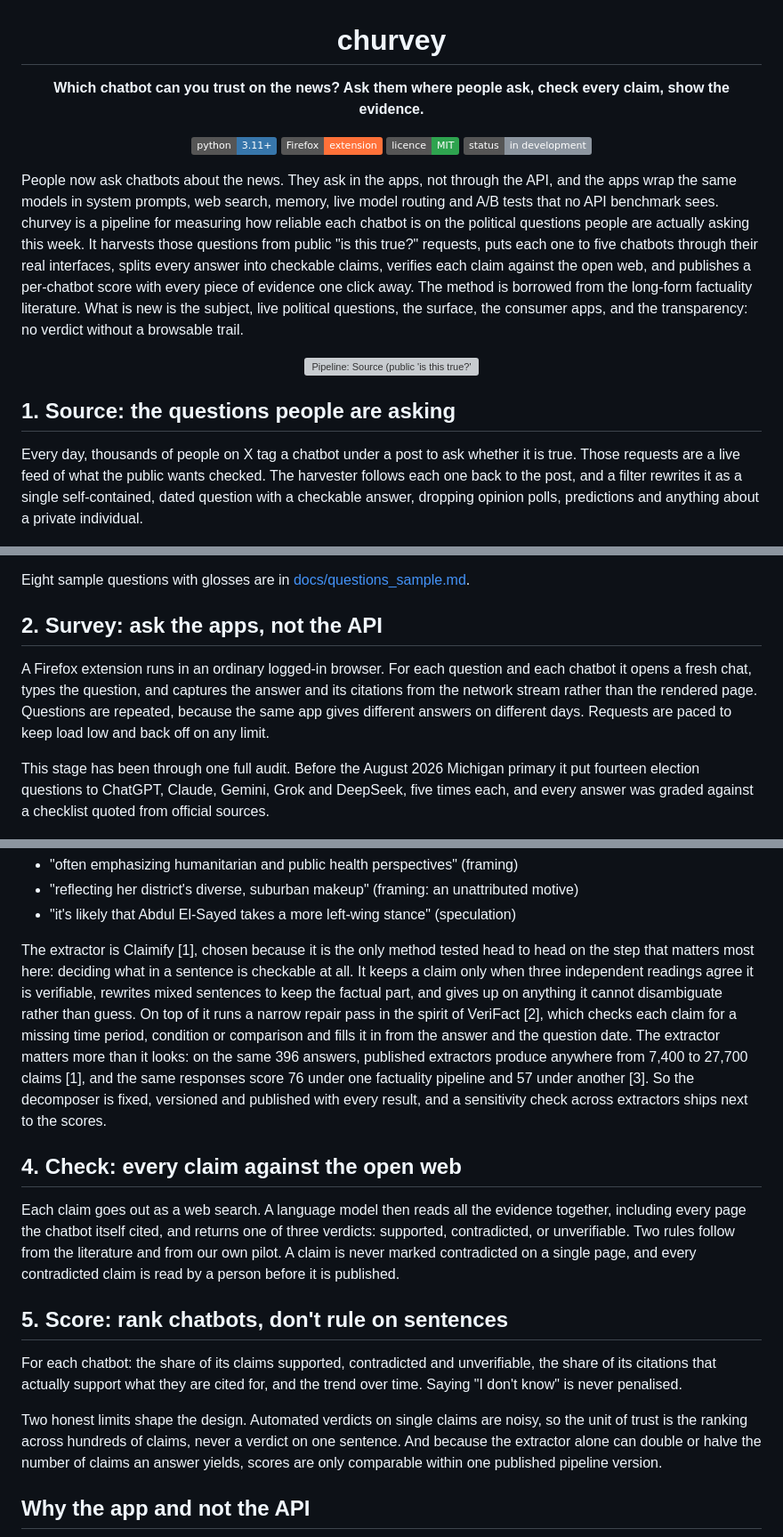
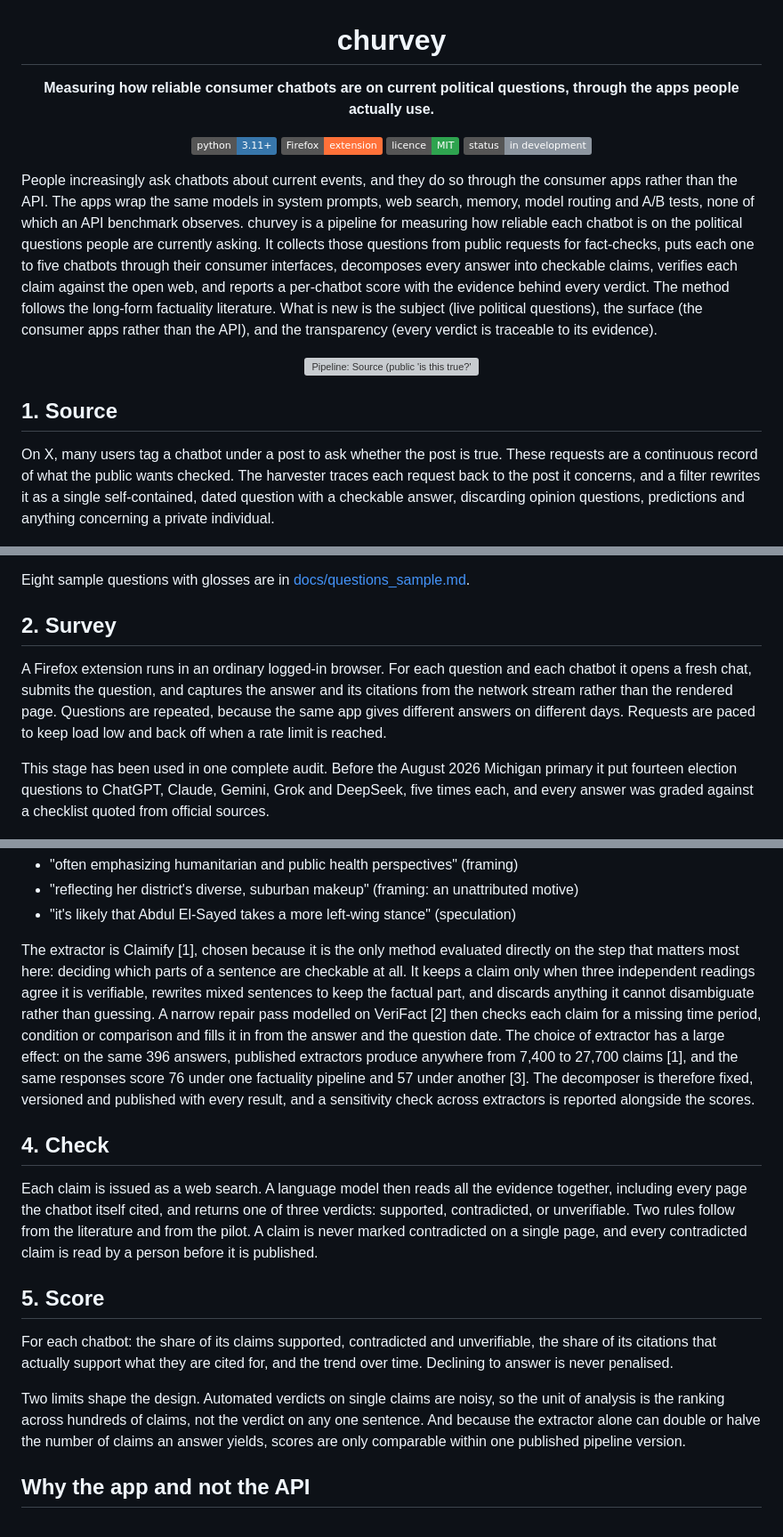
Before and after one commit to danieldager/churvey, a Markdown page: README.md, 3 parts joined by grey strips. Shown at 89% size. Rendered like a GitHub page; badges without logos; grey boxes are pictures that could not be loaded.

Commit message:
Landing page: plain register, remove taglines
Co-Authored-By: Claude Fable 5.1 <noreply@anthropic.com>

```diff
--- a/README.md
+++ b/README.md
@@ -1,13 +1,13 @@
 <h1 align="center">churvey</h1>
-<p align="center"><b>Which chatbot can you trust on the news? Ask them where people ask, check every claim, show the evidence.</b></p>
+<p align="center"><b>Measuring how reliable consumer chatbots are on current political questions, through the apps people actually use.</b></p>
 <p align="center"><a href="analysis/pyproject.toml"><img src="https://img.shields.io/badge/python-3.11%2B-3776AB" alt="Python 3.11+"></a> <a href="ff/"><img src="https://img.shields.io/badge/Firefox-extension-FF7139" alt="Firefox extension"></a> <a href="LICENSE"><img src="https://img.shields.io/badge/licence-MIT-2ea44f" alt="Licence: MIT"></a> <img src="https://img.shields.io/badge/status-in%20development-8c959f" alt="Status: in development"></p>
 
-People now ask chatbots about the news. They ask in the apps, not through the API, and the apps wrap the same models in system prompts, web search, memory, live model routing and A/B tests that no API benchmark sees. churvey is a pipeline for measuring how reliable each chatbot is on the political questions people are actually asking this week. It harvests those questions from public "is this true?" requests, puts each one to five chatbots through their real interfaces, splits every answer into checkable claims, verifies each claim against the open web, and publishes a per-chatbot score with every piece of evidence one click away. The method is borrowed from the long-form factuality literature. What is new is the subject, live political questions, the surface, the consumer apps, and the transparency: no verdict without a browsable trail.
+People increasingly ask chatbots about current events, and they do so through the consumer apps rather than the API. The apps wrap the same models in system prompts, web search, memory, model routing and A/B tests, none of which an API benchmark observes. churvey is a pipeline for measuring how reliable each chatbot is on the political questions people are currently asking. It collects those questions from public requests for fact-checks, puts each one to five chatbots through their consumer interfaces, decomposes every answer into checkable claims, verifies each claim against the open web, and reports a per-chatbot score with the evidence behind every verdict. The method follows the long-form factuality literature. What is new is the subject (live political questions), the surface (the consumer apps rather than the API), and the transparency (every verdict is traceable to its evidence).
 
 <p align="center"><picture><source media="(prefers-color-scheme: dark)" srcset="docs/figures/pipeline-dark.svg"><img src="docs/figures/pipeline.svg" width="100%" alt="Pipeline: Source (public 'is this true?' requests, running), Survey (real browser, fresh chat, repeated; built, audited), Decompose (atomic checkable claims, in progress), Check (web search, one LLM reads all evidence, in progress), Score (per-chatbot, evidence attached, planned)"></picture></p>
 
-## 1. Source: the questions people are asking
+## 1. Source
 
-Every day, thousands of people on X tag a chatbot under a post to ask whether it is true. Those requests are a live feed of what the public wants checked. The harvester follows each one back to the post, and a filter rewrites it as a single self-contained, dated question with a checkable answer, dropping opinion polls, predictions and anything about a private individual.
+On X, many users tag a chatbot under a post to ask whether the post is true. These requests are a continuous record of what the public wants checked. The harvester traces each request back to the post it concerns, and a filter rewrites it as a single self-contained, dated question with a checkable answer, discarding opinion questions, predictions and anything concerning a private individual.
 
 <p align="center"><img src="docs/figures/funnel.png" width="640" alt="From harvested requests to checkable questions"></p>
@@ -22,10 +22,10 @@ Four of the questions kept in that run, as the filter rewrote them:
 
 Eight sample questions with glosses are in [docs/questions_sample.md](docs/questions_sample.md).
 
-## 2. Survey: ask the apps, not the API
+## 2. Survey
 
-A Firefox extension runs in an ordinary logged-in browser. For each question and each chatbot it opens a fresh chat, types the question, and captures the answer and its citations from the network stream rather than the rendered page. Questions are repeated, because the same app gives different answers on different days. Requests are paced to keep load low and back off on any limit.
+A Firefox extension runs in an ordinary logged-in browser. For each question and each chatbot it opens a fresh chat, submits the question, and captures the answer and its citations from the network stream rather than the rendered page. Questions are repeated, because the same app gives different answers on different days. Requests are paced to keep load low and back off when a rate limit is reached.
 
-This stage has been through one full audit. Before the August 2026 Michigan primary it put fourteen election questions to ChatGPT, Claude, Gemini, Grok and DeepSeek, five times each, and every answer was graded against a checklist quoted from official sources.
+This stage has been used in one complete audit. Before the August 2026 Michigan primary it put fourteen election questions to ChatGPT, Claude, Gemini, Grok and DeepSeek, five times each, and every answer was graded against a checklist quoted from official sources.
 
 <p align="center"><img src="docs/figures/extension.png" width="300" alt="The extension mid-run"> <img src="docs/figures/accuracy_vs_false.png" width="600" alt="Completeness against false claims, one point per chatbot"></p>
@@ -57,17 +57,17 @@ Set aside, not scored:
 - "reflecting her district's diverse, suburban makeup" (framing: an unattributed motive)
 - "it's likely that Abdul El-Sayed takes a more left-wing stance" (speculation)
 
-The extractor is Claimify [1], chosen because it is the only method tested head to head on the step that matters most here: deciding what in a sentence is checkable at all. It keeps a claim only when three independent readings agree it is verifiable, rewrites mixed sentences to keep the factual part, and gives up on anything it cannot disambiguate rather than guess. On top of it runs a narrow repair pass in the spirit of VeriFact [2], which checks each claim for a missing time period, condition or comparison and fills it in from the answer and the question date. The extractor matters more than it looks: on the same 396 answers, published extractors produce anywhere from 7,400 to 27,700 claims [1], and the same responses score 76 under one factuality pipeline and 57 under another [3]. So the decomposer is fixed, versioned and published with every result, and a sensitivity check across extractors ships next to the scores.
+The extractor is Claimify [1], chosen because it is the only method evaluated directly on the step that matters most here: deciding which parts of a sentence are checkable at all. It keeps a claim only when three independent readings agree it is verifiable, rewrites mixed sentences to keep the factual part, and discards anything it cannot disambiguate rather than guessing. A narrow repair pass modelled on VeriFact [2] then checks each claim for a missing time period, condition or comparison and fills it in from the answer and the question date. The choice of extractor has a large effect: on the same 396 answers, published extractors produce anywhere from 7,400 to 27,700 claims [1], and the same responses score 76 under one factuality pipeline and 57 under another [3]. The decomposer is therefore fixed, versioned and published with every result, and a sensitivity check across extractors is reported alongside the scores.
 
-## 4. Check: every claim against the open web
+## 4. Check
 
-Each claim goes out as a web search. A language model then reads all the evidence together, including every page the chatbot itself cited, and returns one of three verdicts: supported, contradicted, or unverifiable. Two rules follow from the literature and from our own pilot. A claim is never marked contradicted on a single page, and every contradicted claim is read by a person before it is published.
+Each claim is issued as a web search. A language model then reads all the evidence together, including every page the chatbot itself cited, and returns one of three verdicts: supported, contradicted, or unverifiable. Two rules follow from the literature and from the pilot. A claim is never marked contradicted on a single page, and every contradicted claim is read by a person before it is published.
 
-## 5. Score: rank chatbots, don't rule on sentences
+## 5. Score
 
-For each chatbot: the share of its claims supported, contradicted and unverifiable, the share of its citations that actually support what they are cited for, and the trend over time. Saying "I don't know" is never penalised.
+For each chatbot: the share of its claims supported, contradicted and unverifiable, the share of its citations that actually support what they are cited for, and the trend over time. Declining to answer is never penalised.
 
-Two honest limits shape the design. Automated verdicts on single claims are noisy, so the unit of trust is the ranking across hundreds of claims, never a verdict on one sentence. And because the extractor alone can double or halve the number of claims an answer yields, scores are only comparable within one published pipeline version.
+Two limits shape the design. Automated verdicts on single claims are noisy, so the unit of analysis is the ranking across hundreds of claims, not the verdict on any one sentence. And because the extractor alone can double or halve the number of claims an answer yields, scores are only comparable within one published pipeline version.
 
 ## Why the app and not the API
 
```
Also changed, not shown: other parts of README.md (+6 -6 lines), docs/michigan_2026.md (+1 -1 lines).
